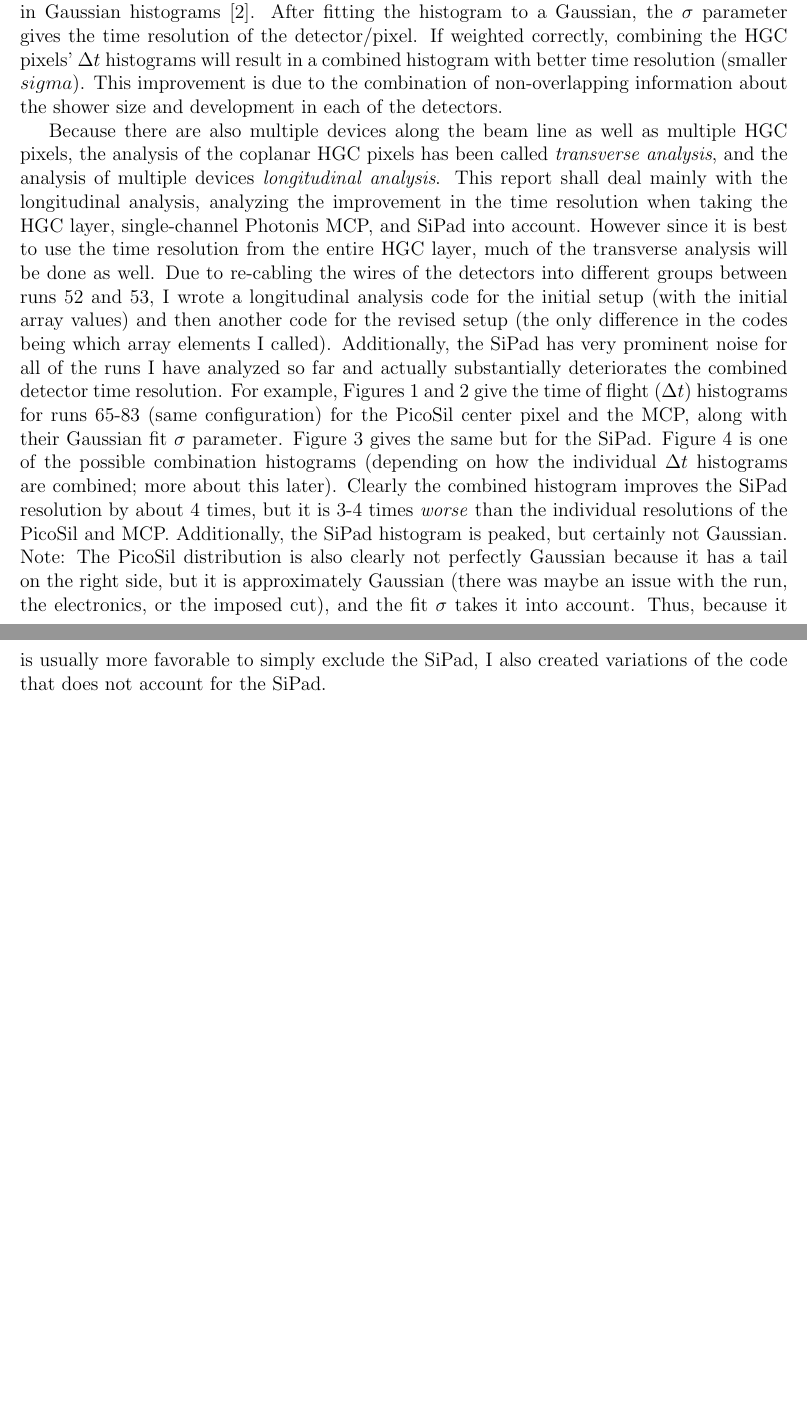
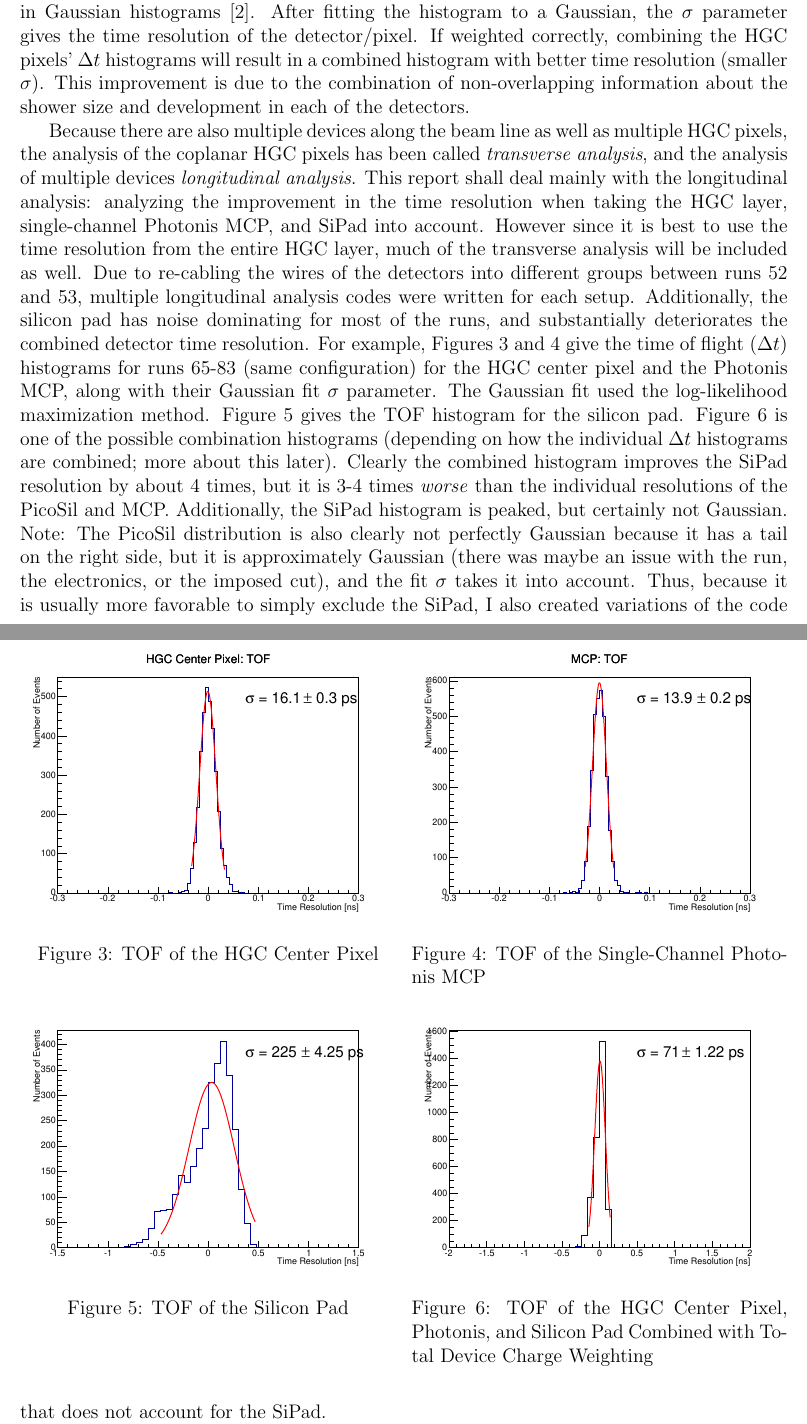
Before and after one commit to dgawerc/pr2, a LaTeX document (report_2.tex): two parts of pages 3 and 4 of 6 before the commit and two parts of pages 3 and 4 of 7 after it, joined at a grey line, cut so that both start at the same text, the shorter picture padded with empty space. Compiled offline with pdfLaTeX.

Commit message:
added figures and updated their refs

```diff
--- a/report_2.tex
+++ b/report_2.tex
@@ -86,23 +86,57 @@ A 1-D histogram is then filled event-by-event with the $\Delta t$ values.
 In an ideal world with perfect detectors and no variation in each event, the histogram would be a Dirac delta function with a time resolution of zero.
 However, due to detector jitter, the signal-to-noise ratio and the particle shower development in the material will vary event-by-event, resulting in Gaussian histograms \cite{P2}.
 After fitting the histogram to a Gaussian, the $\sigma$ parameter gives the time resolution of the detector/pixel.
-If weighted correctly, combining the HGC pixels’ $\Delta t$ histograms will result in a combined histogram with better time resolution (smaller $sigma$).
+If weighted correctly, combining the HGC pixels’ $\Delta t$ histograms will result in a combined histogram with better time resolution (smaller $\sigma$).
 This improvement is due to the combination of non-overlapping information about the shower size and development in each of the detectors.
 
 Because there are also multiple devices along the beam line as well as multiple HGC pixels, the analysis of the coplanar HGC pixels has been called \textit{transverse analysis}, and the analysis of multiple devices \textit{longitudinal analysis}.
-This report shall deal mainly with the longitudinal analysis, analyzing the improvement in the time resolution when taking the HGC layer, single-channel Photonis MCP, and SiPad into account.
-However since it is best to use the time resolution from the entire HGC layer, much of the transverse analysis will be done as well.
-Due to re-cabling the wires of the detectors into different groups between runs 52 and 53, I wrote a longitudinal analysis code for the initial setup (with the initial array values) and then another code for the revised setup (the only difference in the codes being which array elements I called).
-Additionally, the SiPad has very prominent noise for all of the runs I have analyzed so far and actually substantially deteriorates the combined detector time resolution.
-For example, Figures 1 and 2 give the time of flight ($\Delta t$) histograms for runs 65-83 (same configuration) for the PicoSil center pixel and the MCP, along with their Gaussian fit $\sigma$ parameter.
-Figure 3 gives the same but for the SiPad.
-Figure 4 is one of the possible combination histograms (depending on how the individual $\Delta t$ histograms are combined; more about this later).
+This report shall deal mainly with the longitudinal analysis: analyzing the improvement in the time resolution when taking the HGC layer, single-channel Photonis MCP, and SiPad into account.
+However since it is best to use the time resolution from the entire HGC layer, much of the transverse analysis will be included as well.
+Due to re-cabling the wires of the detectors into different groups between runs 52 and 53, multiple longitudinal analysis codes were written for each setup.
+Additionally, the silicon pad has noise dominating for most of the runs, and substantially deteriorates the combined detector time resolution.
+For example, Figures \ref{fig:Center} and \ref{fig:MCP} give the time of flight ($\Delta t$) histograms for runs 65-83 (same configuration) for the HGC center pixel and the Photonis MCP, along with their Gaussian fit $\sigma$ parameter.
+The Gaussian fit used the log-likelihood maximization method.
+Figure \ref{fig:SiPad} gives the TOF histogram for the silicon pad.
+Figure \ref{fig:wctc} is one of the possible combination histograms (depending on how the individual $\Delta t$ histograms are combined; more about this later).
 Clearly the combined histogram improves the SiPad resolution by about 4 times, but it is 3-4 times \textit{worse} than the individual resolutions of the PicoSil and MCP.
 Additionally, the SiPad histogram is peaked, but certainly not Gaussian.
 Note: The PicoSil distribution is also clearly not perfectly Gaussian because it has a tail on the right side, but it is approximately Gaussian (there was maybe an issue with the run, the electronics, or the imposed cut), and the fit $\sigma$ takes it into account.
 Thus, because it is usually more favorable to simply exclude the SiPad, I also created variations of the code that does not account for the SiPad.
 
-%%% INSERT FOUR FIGURES HERE %%%
+\begin{figure}
+\centering
+\begin{minipage}[t]{.49\textwidth}
+	\centering
+	\includegraphics[width=\textwidth]{deltaTCenter.pdf}
+	\caption{TOF of the HGC Center Pixel}
+	\label{fig:Center}
+\end{minipage} \hfill
+\begin{minipage}[t]{.49\textwidth}
+	\centering
+	\includegraphics[width=\textwidth]{deltaTMCP.pdf}
+	\caption{TOF of the Single-Channel Photonis MCP}
+	\label{fig:MCP}
+\end{minipage}
+\end{figure}
+
+% The following 2 plots are actually a bit out of date, and were combined with slightly
+% different versions of the two above plots. Main point is still correct. Would need to
+% update the below plots for any final paper.
+\begin{figure}
+\centering
+\begin{minipage}[t]{.49\textwidth}
+	\centering
+	\includegraphics[width=\textwidth]{deltaTSiPad.pdf}
+	\caption{TOF of the Silicon Pad}
+	\label{fig:SiPad}
+\end{minipage} \hfill
+\begin{minipage}[t]{.49\textwidth}
+	\centering
+	\includegraphics[width=\textwidth]{deltaTWeightsCorrected_totalcharge.pdf}
+	\caption{TOF of the HGC Center Pixel, Photonis, and Silicon Pad Combined with Total Device Charge Weighting}
+	\label{fig:wctc}
+\end{minipage}
+\end{figure}
 
 Therefore, because of the change in cabling and the noise in the SiPad, I created for longitudinal analysis codes: \textit{MultiDeviceStudy}, \textit{MultiDeviceStudy\_InitialWiring}, \textit{MultiDeviceStudy\_PicosilMCP}, and \textit{MultiDeviceStudy\_InitialWiring\_PicosilMCP}.
 Because the most applicable file is \textit{MultiDeviceStudy\_PicosilMCP}, I have made it more extensive than the other three by incorporating all of the ring 1 pixels (the 6 pixels surrounding the center pixel) in the analysis.
```
Also changed, not shown: ref.bib (+1 -1 lines), Figures/deltaTCenter.pdf (added), Figures/deltaTMCP.pdf (added), Figures/deltaTMCPSmear.pdf (deleted), Figures/deltaTSiPad.pdf (added), Figures/deltaTWeightsCorrected_totalcharge.pdf (added), report_2.pdf, report_2.tex (6 more changed lines).
